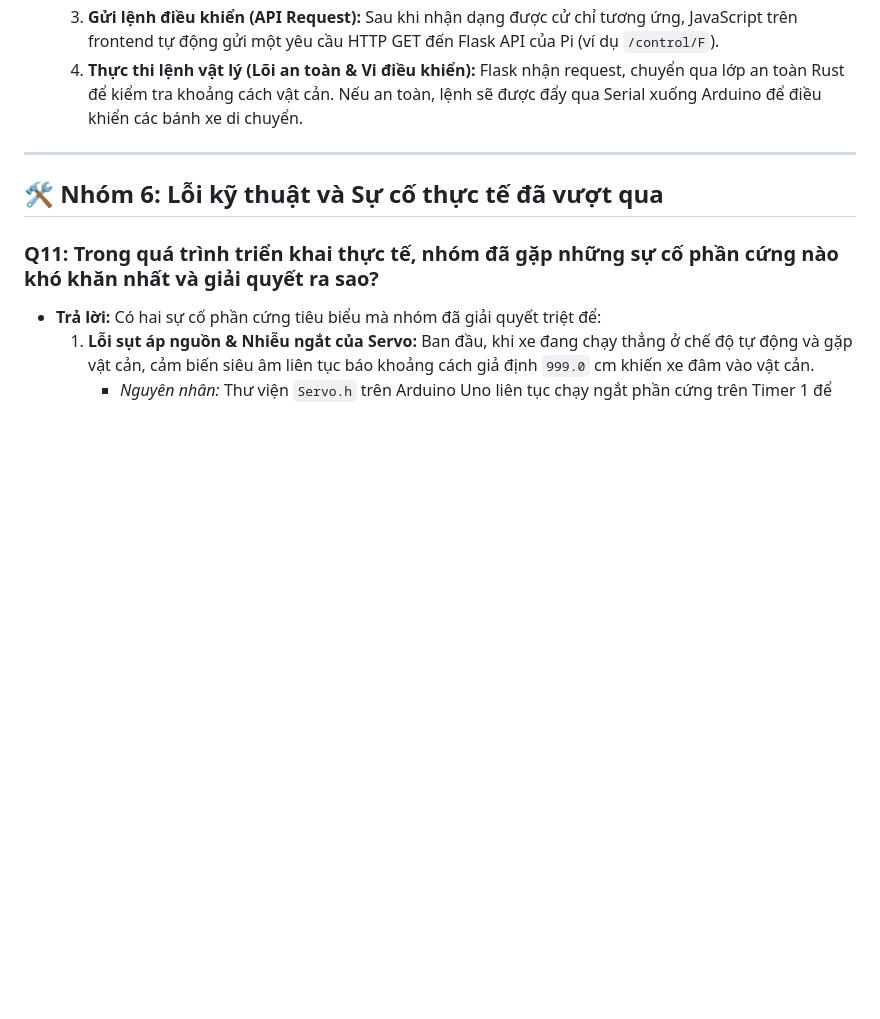
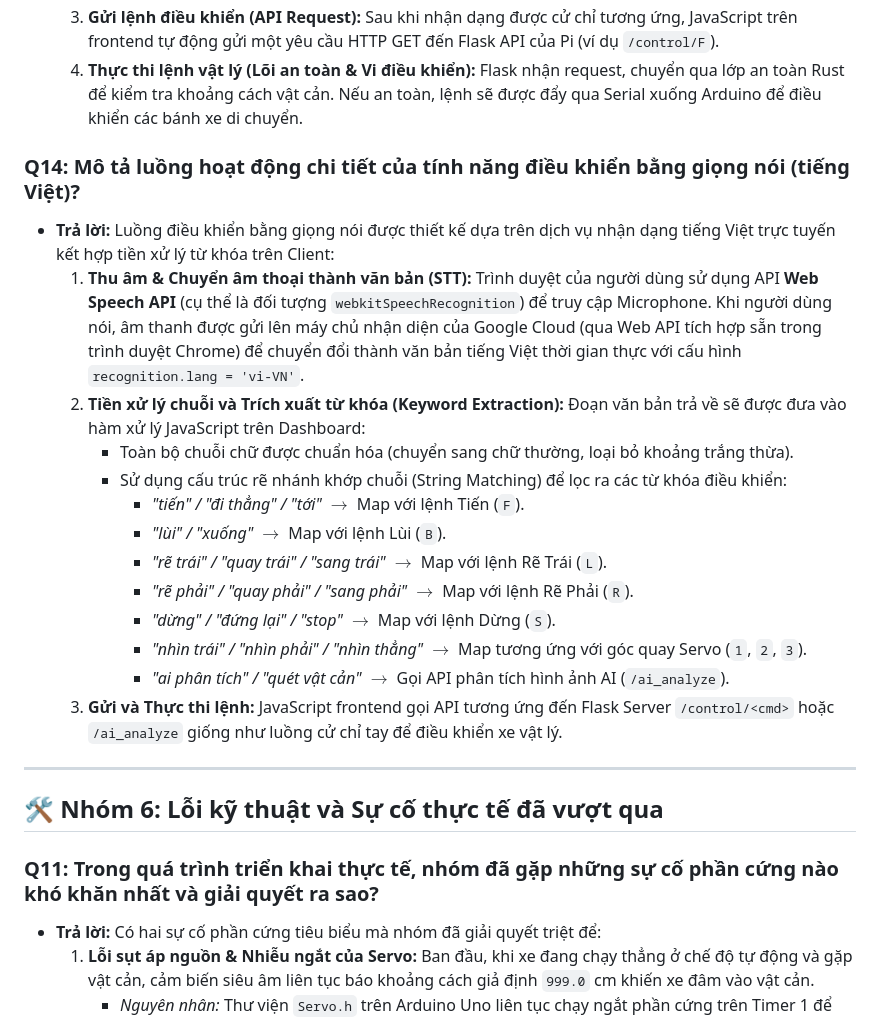
Before and after one commit to NgoDKhoi/NT131.Q21-Group-9, a Markdown page: AutoClaw/presentation_qa.md, the part around the change. Drawn GitHub-style; blank space fills up the shorter version.

Commit message:
docs: add voice control pipeline (Web Speech API) details to presentation_qa.md

```diff
--- a/AutoClaw/presentation_qa.md
+++ b/AutoClaw/presentation_qa.md
@@ -105,7 +105,23 @@ Tài liệu này tổng hợp các câu hỏi chuyên sâu mà Hội đồng ph
   3. **Gửi lệnh điều khiển (API Request):** Sau khi nhận dạng được cử chỉ tương ứng, JavaScript trên frontend tự động gửi một yêu cầu HTTP GET đến Flask API của Pi (ví dụ `/control/F`).
   4. **Thực thi lệnh vật lý (Lõi an toàn & Vi điều khiển):** Flask nhận request, chuyển qua lớp an toàn Rust để kiểm tra khoảng cách vật cản. Nếu an toàn, lệnh sẽ được đẩy qua Serial xuống Arduino để điều khiển các bánh xe di chuyển.
 
+### Q14: Mô tả luồng hoạt động chi tiết của tính năng điều khiển bằng giọng nói (tiếng Việt)?
+* **Trả lời:** Luồng điều khiển bằng giọng nói được thiết kế dựa trên dịch vụ nhận dạng tiếng Việt trực tuyến kết hợp tiền xử lý từ khóa trên Client:
+  1. **Thu âm & Chuyển âm thoại thành văn bản (STT):** Trình duyệt của người dùng sử dụng API **Web Speech API** (cụ thể là đối tượng `webkitSpeechRecognition`) để truy cập Microphone. Khi người dùng nói, âm thanh được gửi lên máy chủ nhận diện của Google Cloud (qua Web API tích hợp sẵn trong trình duyệt Chrome) để chuyển đổi thành văn bản tiếng Việt thời gian thực với cấu hình `recognition.lang = 'vi-VN'`.
+  2. **Tiền xử lý chuỗi và Trích xuất từ khóa (Keyword Extraction):** Đoạn văn bản trả về sẽ được đưa vào hàm xử lý JavaScript trên Dashboard:
+     * Toàn bộ chuỗi chữ được chuẩn hóa (chuyển sang chữ thường, loại bỏ khoảng trắng thừa).
+     * Sử dụng cấu trúc rẽ nhánh khớp chuỗi (String Matching) để lọc ra các từ khóa điều khiển:
+       * *"tiến" / "đi thẳng" / "tới"* $\rightarrow$ Map với lệnh Tiến (`F`).
+       * *"lùi" / "xuống"* $\rightarrow$ Map với lệnh Lùi (`B`).
+       * *"rẽ trái" / "quay trái" / "sang trái"* $\rightarrow$ Map với lệnh Rẽ Trái (`L`).
+       * *"rẽ phải" / "quay phải" / "sang phải"* $\rightarrow$ Map với lệnh Rẽ Phải (`R`).
+       * *"dừng" / "đứng lại" / "stop"* $\rightarrow$ Map với lệnh Dừng (`S`).
+       * *"nhìn trái" / "nhìn phải" / "nhìn thẳng"* $\rightarrow$ Map tương ứng với góc quay Servo (`1`, `2`, `3`).
+       * *"ai phân tích" / "quét vật cản"* $\rightarrow$ Gọi API phân tích hình ảnh AI (`/ai_analyze`).
+  3. **Gửi và Thực thi lệnh:** JavaScript frontend gọi API tương ứng đến Flask Server `/control/<cmd>` hoặc `/ai_analyze` giống như luồng cử chỉ tay để điều khiển xe vật lý.
+
 ---
+
 
 <a name="nhóm-6"></a>
 ## 🛠️ Nhóm 6: Lỗi kỹ thuật và Sự cố thực tế đã vượt qua
```
